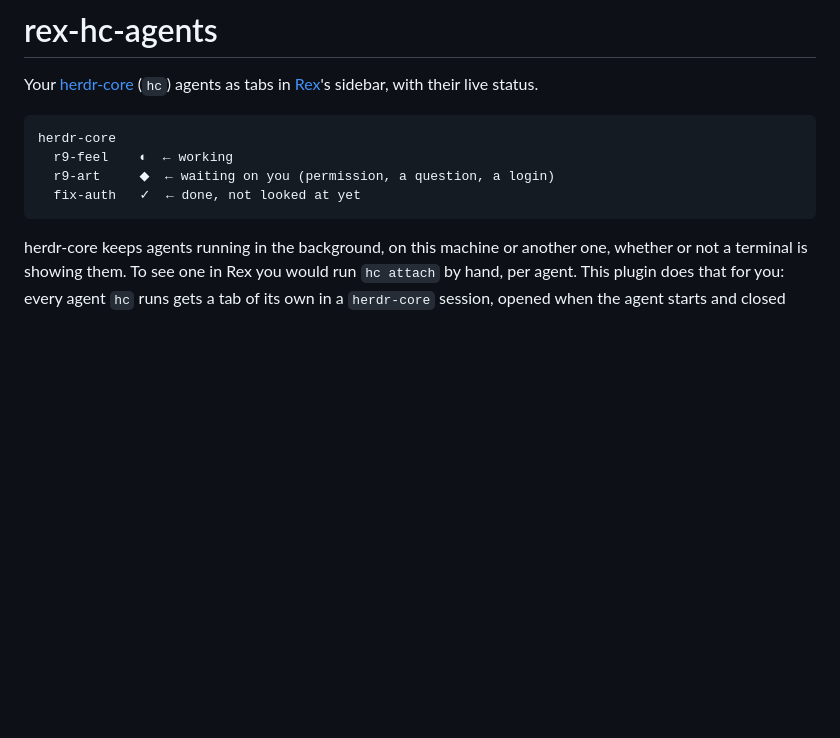
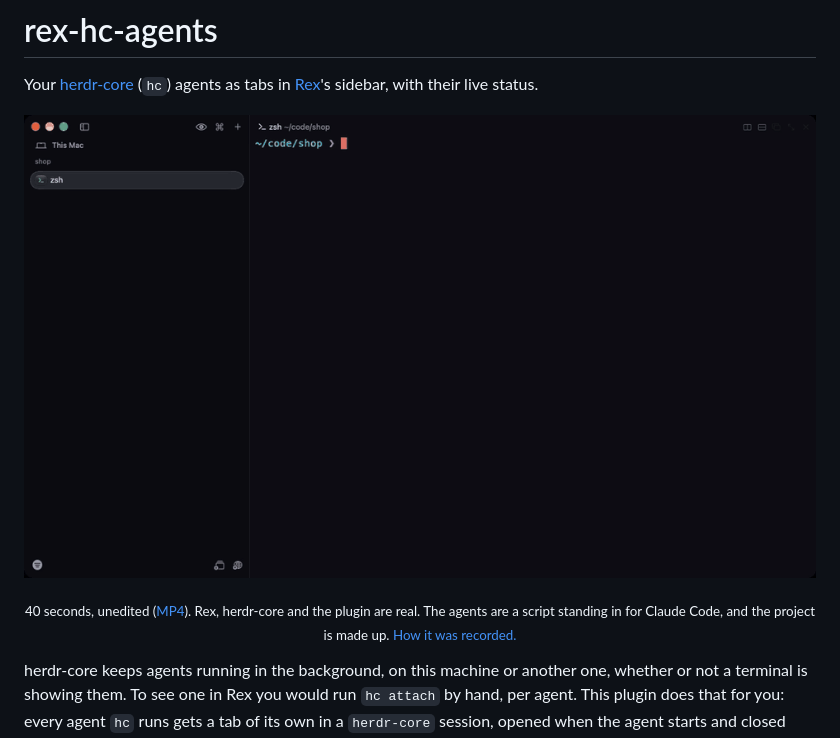
Before and after one commit to jeffarese/rex-hc-agents, a Markdown page: README.md, the part around the change. GitHub-like rendering; pictures changed too: docs/media/demo.gif (added); blank space fills up the shorter version.

````diff
--- a/README.md
+++ b/README.md
@@ -3,12 +3,14 @@
 Your [herdr-core](https://github.com/herdrdev/herdr-core) (`hc`) agents as tabs
 in [Rex](https://www.superlogical.com)'s sidebar, with their live status.
 
-```
-herdr-core
-  r9-feel    ◐  ← working
-  r9-art     ◆  ← waiting on you (permission, a question, a login)
-  fix-auth   ✓  ← done, not looked at yet
-```
+<p align="center">
+  <img src="docs/media/demo.gif" width="960" alt="A Rex window with a shell in a session called shop. Three hc run commands start Claude Code agents named fix-auth, retries and docs. A herdr-core session appears in the sidebar with a tab for each, all marked as working. The retries tab changes to show the question it is waiting on, and fix-auth is marked done. A click on retries shows the agent asking to run a command. It is answered, the agent finishes, and the fix-auth and docs tabs are opened in turn.">
+</p>
+<p align="center"><sub>
+  40 seconds, unedited (<a href="docs/media/demo.mp4">MP4</a>). Rex, herdr-core and the plugin are real. The
+  agents are a script standing in for Claude Code, and the project is made up.
+  <a href="docs/demo">How it was recorded.</a>
+</sub></p>
 
 herdr-core keeps agents running in the background, on this machine or another
 one, whether or not a terminal is showing them. To see one in Rex you would
````
Also changed, not shown: docs/demo/README.md (added, +44 -0 lines), 5 other files.
